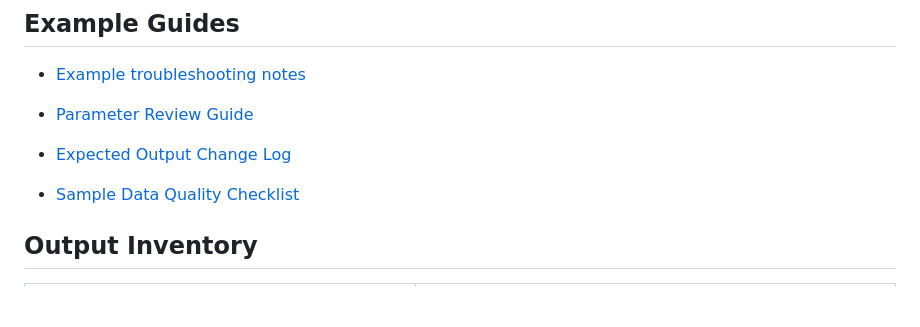
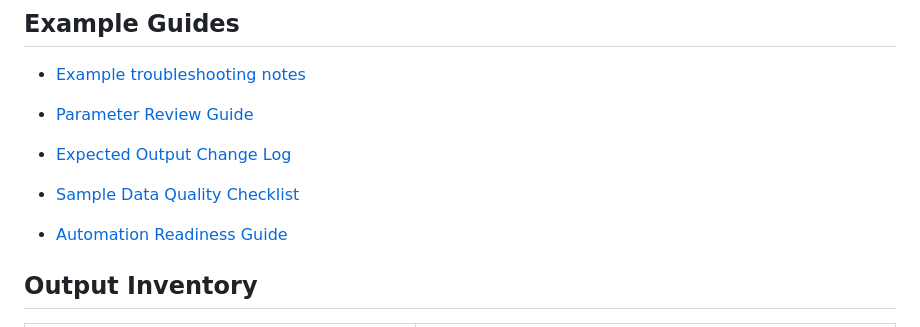
Before and after one commit to mohammadrezwankhan/matlab-simulink-energy-lab, a Markdown page: examples/README.md, the part around the change. Rendered like a GitHub page; blank space fills up the shorter version.

Commit message:
Add MATLAB automation readiness guide

```diff
--- a/examples/README.md
+++ b/examples/README.md
@@ -16,6 +16,8 @@ This index lists the starter MATLAB examples, their purpose, key files, and run
 - [Expected Output Change Log](guides/expected-output-change-log.md)
 
 - [Sample Data Quality Checklist](guides/sample-data-quality-checklist.md)
+
+- [Automation Readiness Guide](guides/automation-readiness-guide.md)
 
 ## Output Inventory
 
```
Also changed, not shown: examples/guides/automation-readiness-guide.md (added, +18 -0 lines).
